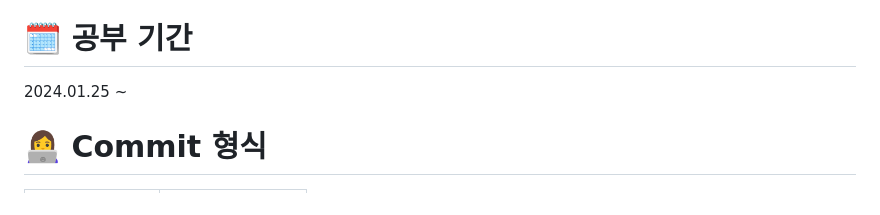
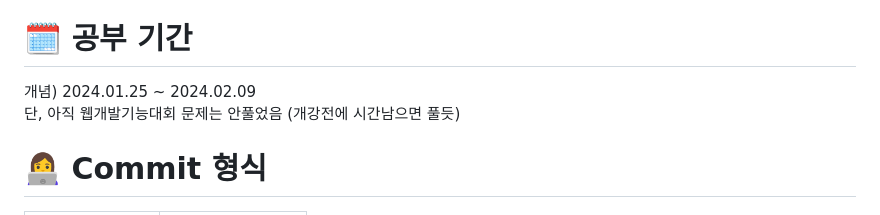
Before and after one commit to SeoMiYoung/javascript-basic, a Markdown page: README.md, the part around the change. Rendered like a GitHub page.

```diff
--- a/README.md
+++ b/README.md
@@ -2,7 +2,8 @@
 자바스크립트 입문 공부
 
 # 🗓️ 공부 기간
-2024.01.25 ~
+개념) 2024.01.25 ~ 2024.02.09<br/>
+단, 아직 웹개발기능대회 문제는 안풀었음 (개강전에 시간남으면 풀듯)
 
 # 👩‍💻 Commit 형식
 <table>
```
